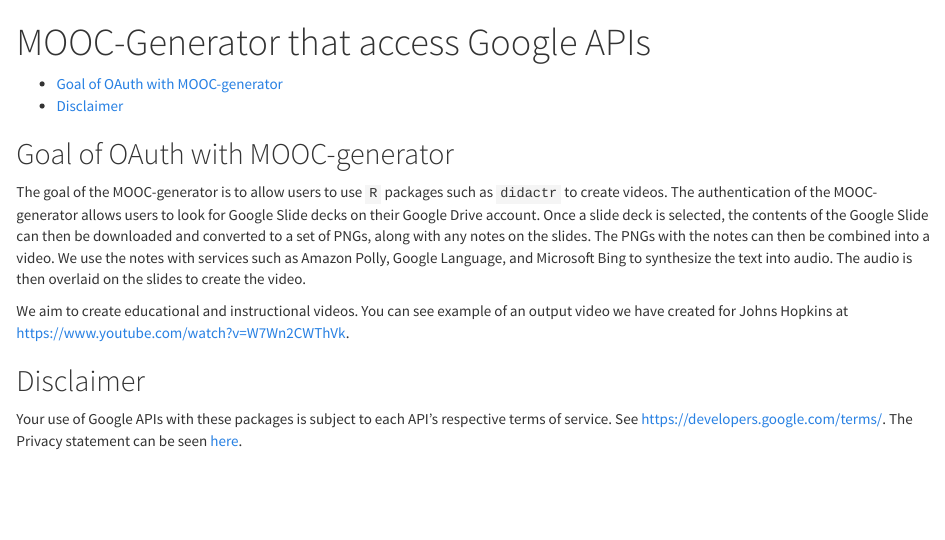
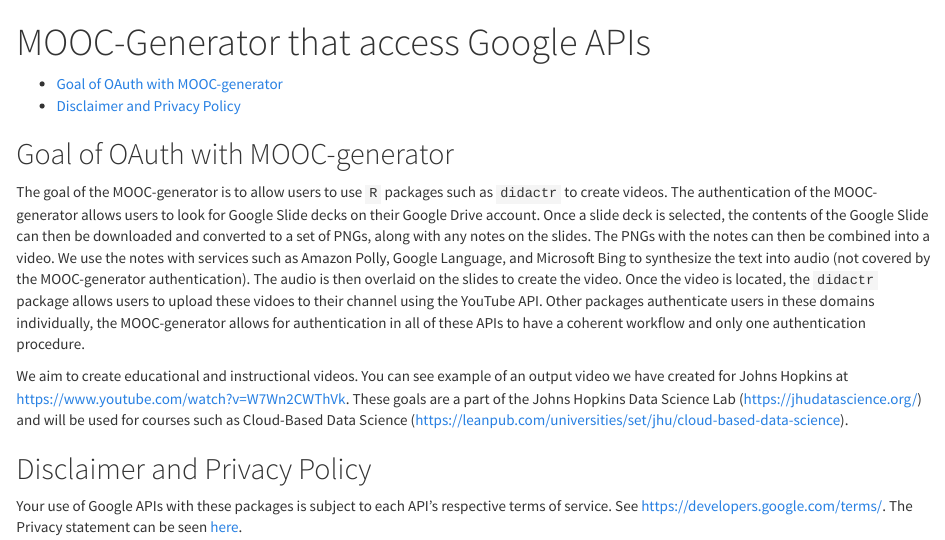
Before and after one commit to muschellij2/muschellij2.github.io, an R Markdown document (mooc-generator/index.Rmd): the page in a window 1100 px wide, from its top. The pictures show the output file mooc-generator/index.html that the author committed with the source, opened offline.

Commit message:
updated the mooc-generator

```diff
--- a/mooc-generator/index.Rmd
+++ b/mooc-generator/index.Rmd
@@ -13,11 +13,11 @@
 
 ## Goal of OAuth with MOOC-generator
 
-The goal of the MOOC-generator is to allow users to use `R` packages such as `didactr` to create videos.  The authentication of the MOOC-generator allows users to look for Google Slide decks on their Google Drive account.  Once a slide deck is selected, the contents of the Google Slide can then be downloaded and converted to a set of PNGs, along with any notes on the slides.  The PNGs with the notes can then be combined into a video.  We use the notes with services such as Amazon Polly, Google Language, and Microsoft Bing to synthesize the text into audio.  The audio is then overlaid on the slides to create the video.
+The goal of the MOOC-generator is to allow users to use `R` packages such as `didactr` to create videos.  The authentication of the MOOC-generator allows users to look for Google Slide decks on their Google Drive account.  Once a slide deck is selected, the contents of the Google Slide can then be downloaded and converted to a set of PNGs, along with any notes on the slides.  The PNGs with the notes can then be combined into a video.  We use the notes with services such as Amazon Polly, Google Language, and Microsoft Bing to synthesize the text into audio (not covered by the MOOC-generator authentication).  The audio is then overlaid on the slides to create the video.  Once the video is located, the `didactr` package allows users to upload these vidoes to their channel using the YouTube API.  Other packages authenticate users in these domains individually, the MOOC-generator allows for authentication in all of these APIs to have a coherent workflow and only one authentication procedure.
 
-We aim to create educational and instructional videos.  You can see example of an output video we have created for Johns Hopkins at https://www.youtube.com/watch?v=W7Wn2CWThVk.
+We aim to create educational and instructional videos.  You can see example of an output video we have created for Johns Hopkins at https://www.youtube.com/watch?v=W7Wn2CWThVk.  These goals are a part of the Johns Hopkins Data Science Lab (https://jhudatascience.org/) and will be used for courses such as Cloud-Based Data Science (https://leanpub.com/universities/set/jhu/cloud-based-data-science).
 
-## Disclaimer
+## Disclaimer and Privacy Policy
 
 Your use of Google APIs with these packages is subject to each API's respective
 terms of service. See <https://developers.google.com/terms/>.  The Privacy statement can be seen [here](../google_privacy_policy.html).
```
Also changed, not shown: mooc-generator/index.html.
